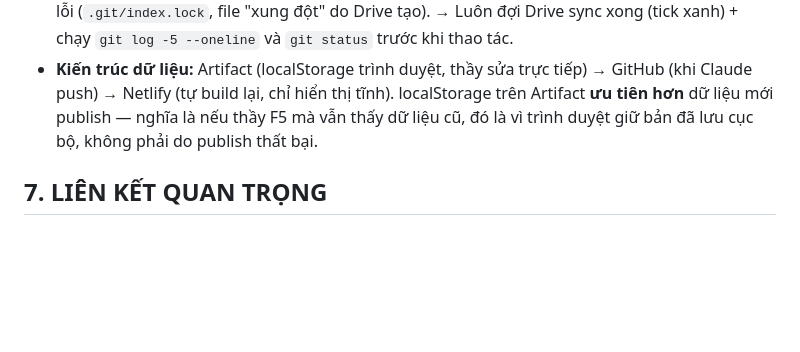
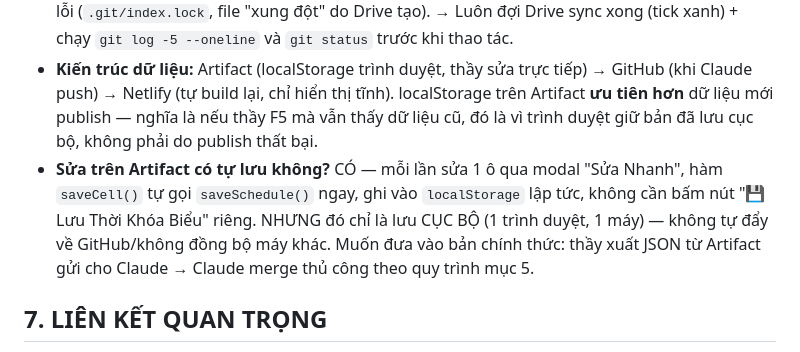
Before and after one commit to hcmtranle/tkb20262027hoanchinh, a Markdown page: dongbophienlamviec.md, the part around one of its changes. Drawn GitHub-style; blank space fills up the shorter version.

```diff
--- a/dongbophienlamviec.md
+++ b/dongbophienlamviec.md
@@ -79,6 +107,11 @@ cập nhật thêm trừ khi thầy yêu cầu cụ thể.
   Claude push) → Netlify (tự build lại, chỉ hiển thị tĩnh). localStorage trên Artifact **ưu
   tiên hơn** dữ liệu mới publish — nghĩa là nếu thầy F5 mà vẫn thấy dữ liệu cũ, đó là vì trình
   duyệt giữ bản đã lưu cục bộ, không phải do publish thất bại.
+- **Sửa trên Artifact có tự lưu không?** CÓ — mỗi lần sửa 1 ô qua modal "Sửa Nhanh", hàm
+  `saveCell()` tự gọi `saveSchedule()` ngay, ghi vào `localStorage` lập tức, không cần bấm nút
+  "💾 Lưu Thời Khóa Biểu" riêng. NHƯNG đó chỉ là lưu CỤC BỘ (1 trình duyệt, 1 máy) — không tự
+  đẩy về GitHub/không đồng bộ máy khác. Muốn đưa vào bản chính thức: thầy xuất JSON từ Artifact
+  gửi cho Claude → Claude merge thủ công theo quy trình mục 5.
 
 ## 7. LIÊN KẾT QUAN TRỌNG
 
```
Also changed, not shown: other parts of dongbophienlamviec.md (+38 -10 lines), loithuonggap.md (+29 -0 lines).
